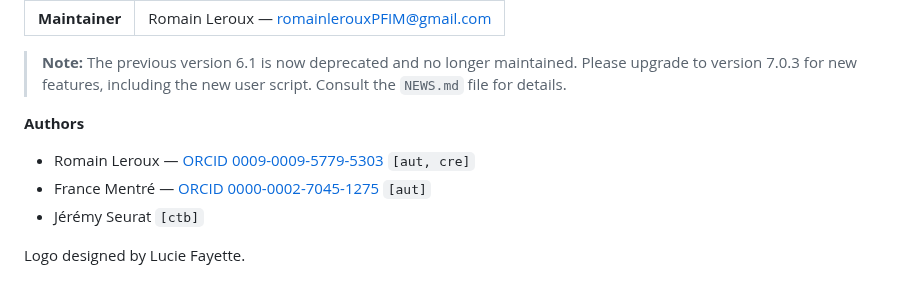
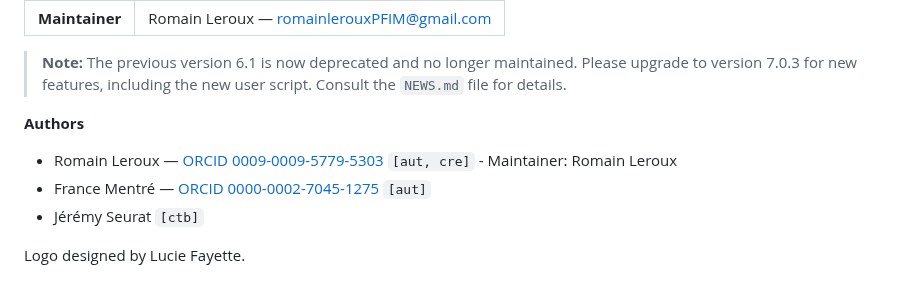
Before and after one commit to packagePFIM/PFIM, a Markdown page: README.md, the part around the change. Drawn GitHub-style.

Commit message:
Update README.md
add doc

Signed-off-by: package PFIM <packagePFIM@gmail.com>

```diff
--- a/README.md
+++ b/README.md
@@ -75,7 +75,7 @@ The methods implemented in PFIM are based on established research in optimal des
 
 **Authors**
 
-- Romain Leroux — [ORCID 0009-0009-5779-5303](https://orcid.org/0009-0009-5779-5303) `[aut, cre]`
+- Romain Leroux — [ORCID 0009-0009-5779-5303](https://orcid.org/0009-0009-5779-5303) `[aut, cre]` - Maintainer:	Romain Leroux <romainlerouxPFIM at gmail.com>
 - France Mentré — [ORCID 0000-0002-7045-1275](https://orcid.org/0000-0002-7045-1275) `[aut]`
 - Jérémy Seurat `[ctb]`
 
```
